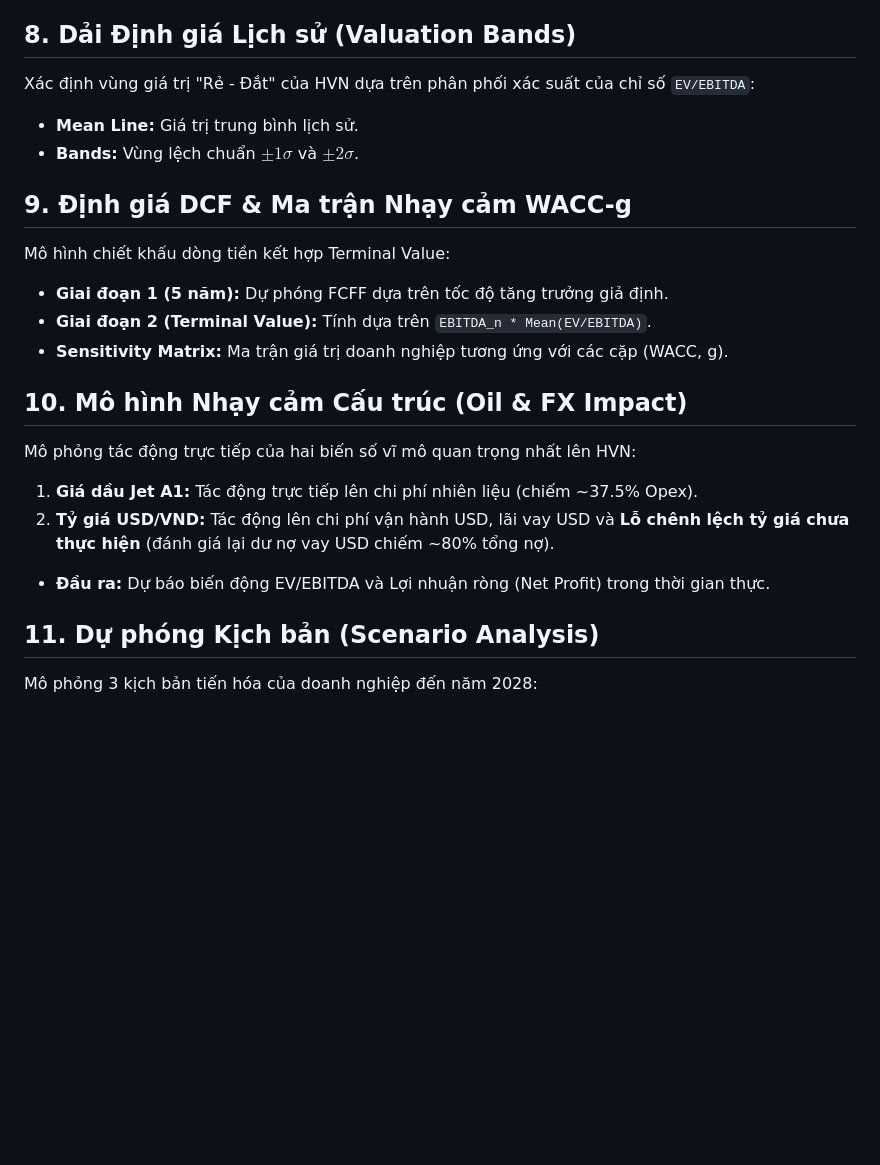
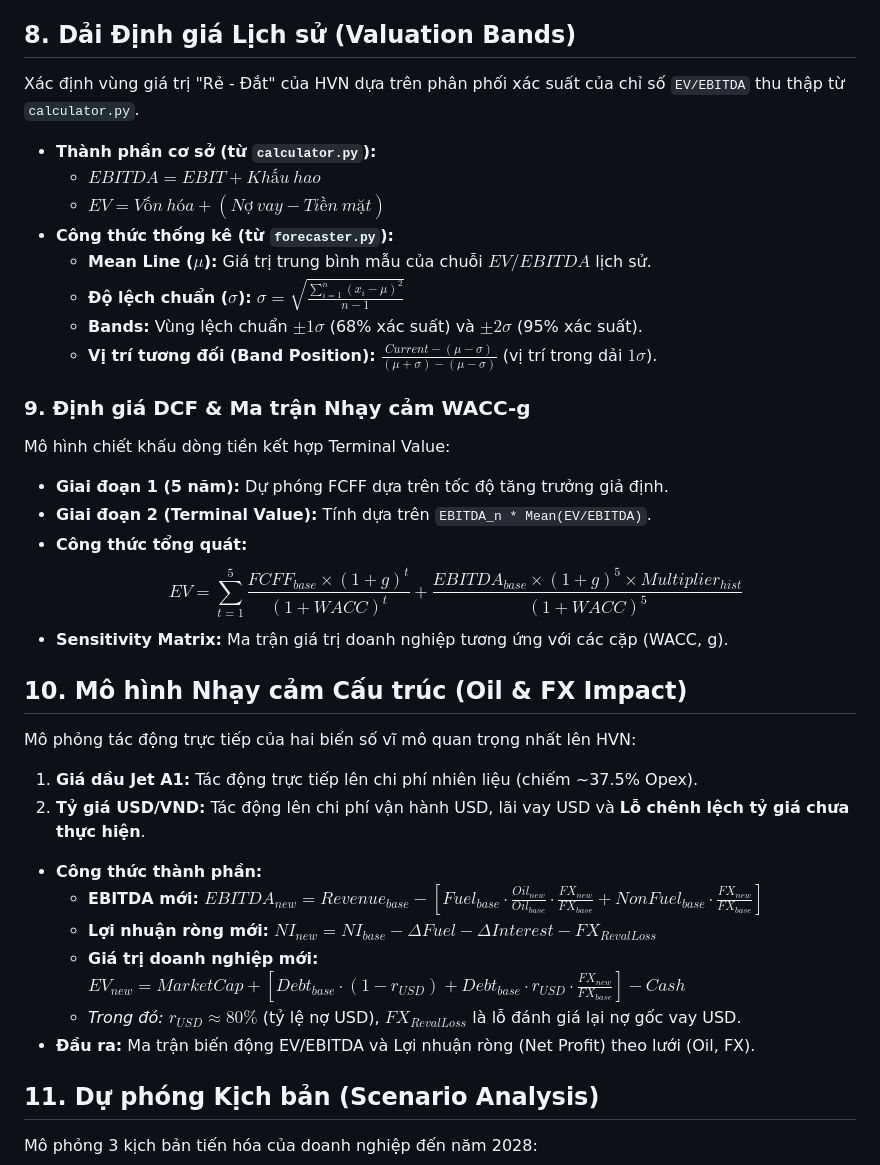
Before and after one commit to wane-bs/phantichtcdn, a Markdown page: bao_cao/bao_cao_phuong_phap_tinh_toan.md, the part around one of its changes. Drawn GitHub-style; blank space fills up the shorter version.

Commit message:
docs: update methodology report with revenue reconciliation and sensitivity matrix equations

```diff
--- a/bao_cao/bao_cao_phuong_phap_tinh_toan.md
+++ b/bao_cao/bao_cao_phuong_phap_tinh_toan.md
@@ -88,21 +108,34 @@ Bóc tách các chỉ số tài chính (Doanh thu, EBITDA, OCF) thành 3 thành
 *   **Residual (Nhiễu):** Các cú sốc bất thường không thuộc xu hướng hay mùa vụ.
 
 ## 8. Dải Định giá Lịch sử (Valuation Bands)
-Xác định vùng giá trị "Rẻ - Đắt" của HVN dựa trên phân phối xác suất của chỉ số `EV/EBITDA`:
-*   **Mean Line:** Giá trị trung bình lịch sử.
-*   **Bands:** Vùng lệch chuẩn $\pm 1\sigma$ và $\pm 2\sigma$.
+Xác định vùng giá trị "Rẻ - Đắt" của HVN dựa trên phân phối xác suất của chỉ số `EV/EBITDA` thu thập từ `calculator.py`.
+*   **Thành phần cơ sở (từ `calculator.py`):**
+    *   $EBITDA = EBIT + Khấu\ hao$
+    *   $EV = Vốn\ hóa + (Nợ\ vay - Tiền\ mặt)$
+*   **Công thức thống kê (từ `forecaster.py`):**
+    *   **Mean Line ($\mu$):** Giá trị trung bình mẫu của chuỗi $EV/EBITDA$ lịch sử.
+    *   **Độ lệch chuẩn ($\sigma$):** $\sigma = \sqrt{\frac{\sum_{i=1}^{n} (x_i - \mu)^2}{n-1}}$
+    *   **Bands:** Vùng lệch chuẩn $\pm 1\sigma$ (68% xác suất) và $\pm 2\sigma$ (95% xác suất).
+    *   **Vị trí tương đối (Band Position):** $\frac{Current - (\mu - \sigma)}{(\mu + \sigma) - (\mu - \sigma)}$ (vị trí trong dải $1\sigma$).
 
-## 9. Định giá DCF & Ma trận Nhạy cảm WACC-g
+### 9. Định giá DCF & Ma trận Nhạy cảm WACC-g
 Mô hình chiết khấu dòng tiền kết hợp Terminal Value:
 *   **Giai đoạn 1 (5 năm):** Dự phóng FCFF dựa trên tốc độ tăng trưởng giả định.
 *   **Giai đoạn 2 (Terminal Value):** Tính dựa trên `EBITDA_n * Mean(EV/EBITDA)`.
+*   **Công thức tổng quát:**
+    $$EV = \sum_{t=1}^{5} \frac{FCFF_{base} \times (1+g)^t}{(1+WACC)^t} + \frac{EBITDA_{base} \times (1+g)^5 \times Multiplier_{hist}}{(1+WACC)^5}$$
 *   **Sensitivity Matrix:** Ma trận giá trị doanh nghiệp tương ứng với các cặp (WACC, g).
 
 ## 10. Mô hình Nhạy cảm Cấu trúc (Oil & FX Impact)
 Mô phỏng tác động trực tiếp của hai biến số vĩ mô quan trọng nhất lên HVN:
 1.  **Giá dầu Jet A1:** Tác động trực tiếp lên chi phí nhiên liệu (chiếm ~37.5% Opex).
-2.  **Tỷ giá USD/VND:** Tác động lên chi phí vận hành USD, lãi vay USD và **Lỗ chênh lệch tỷ giá chưa thực hiện** (đánh giá lại dư nợ vay USD chiếm ~80% tổng nợ).
-*   **Đầu ra:** Dự báo biến động EV/EBITDA và Lợi nhuận ròng (Net Profit) trong thời gian thực.
+2.  **Tỷ giá USD/VND:** Tác động lên chi phí vận hành USD, lãi vay USD và **Lỗ chênh lệch tỷ giá chưa thực hiện**.
+*   **Công thức thành phần:**
+    *   **EBITDA mới:** $EBITDA_{new} = Revenue_{base} - [Fuel_{base} \cdot \frac{Oil_{new}}{Oil_{base}} \cdot \frac{FX_{new}}{FX_{base}} + NonFuel_{base} \cdot \frac{FX_{new}}{FX_{base}}]$
+    *   **Lợi nhuận ròng mới:** $NI_{new} = NI_{base} - \Delta Fuel - \Delta Interest - FX_{RevalLoss}$
+    *   **Giá trị doanh nghiệp mới:** $EV_{new} = MarketCap + [Debt_{base} \cdot (1-r_{USD}) + Debt_{base} \cdot r_{USD} \cdot \frac{FX_{new}}{FX_{base}}] - Cash$
+    *   *Trong đó:* $r_{USD} \approx 80\%$ (tỷ lệ nợ USD), $FX_{RevalLoss}$ là lỗ đánh giá lại nợ gốc vay USD.
+*   **Đầu ra:** Ma trận biến động EV/EBITDA và Lợi nhuận ròng (Net Profit) theo lưới (Oil, FX).
 
 ## 11. Dự phóng Kịch bản (Scenario Analysis)
 Mô phỏng 3 kịch bản tiến hóa của doanh nghiệp đến năm 2028:
```
Also changed, not shown: other parts of bao_cao/bao_cao_phuong_phap_tinh_toan.md (+20 -0 lines).
